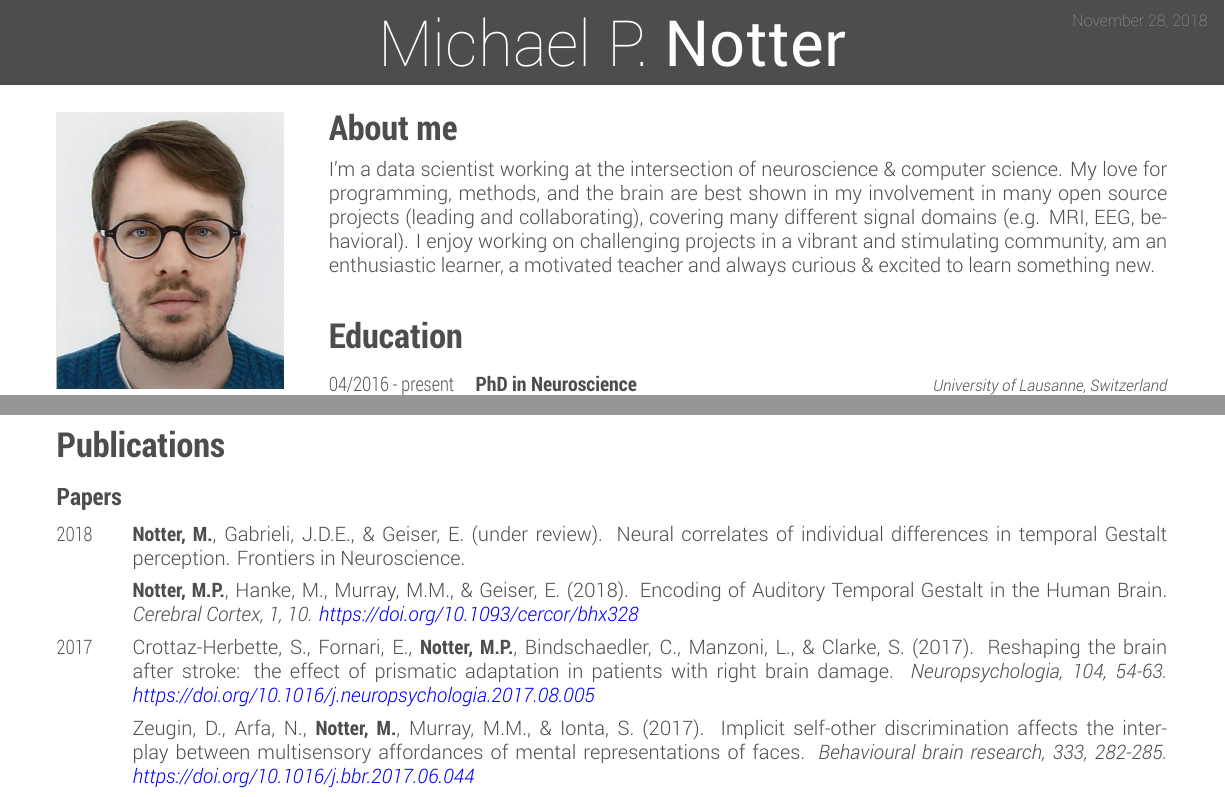
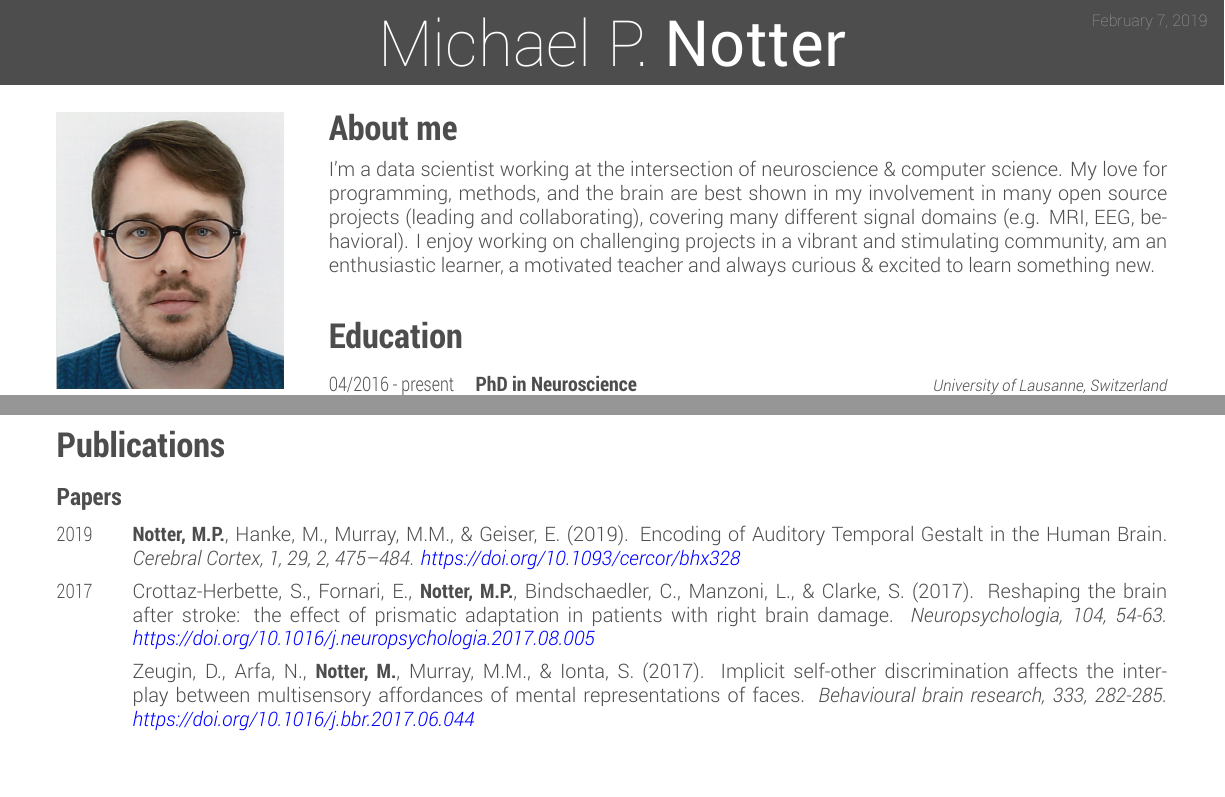
Before and after one commit to miykael/miykael.github.io, a LaTeX CV (CV/main.tex): two parts of pages 1 and 2 of 3, joined at a grey line, cut at the place of the change. The pictures show the PDF file CV_Notter_Michael.pdf that the author committed with the source.

Commit message:
ENH: update CV

```diff
--- a/CV/main.tex
+++ b/CV/main.tex
@@ -143,11 +143,8 @@ I'm a data scientist working at the intersection of neuroscience \& computer sci
 
 \begin{publist}
 \publications
-  {\scalebox{.8}[1.0]{2018}}
-  {\textbf{Notter, M.}, Gabrieli, J.D.E., \& Geiser, E. (under review). Neural correlates of individual differences in temporal Gestalt perception. Frontiers in Neuroscience.}
-\publications
-  {\scalebox{.8}[1.0]{}}
-  {\textbf{Notter, M.P.}, Hanke, M., Murray, M.M., \& Geiser, E. (2018). Encoding of Auditory Temporal Gestalt in the Human Brain. \color{gray}\bodyfontit{Cerebral Cortex, 1}, 10. \href{https://doi.org/10.1093/cercor/bhx328}{https://doi.org/10.1093/cercor/bhx328}}
+  {\scalebox{.8}[1.0]{2019}}
+  {\textbf{Notter, M.P.}, Hanke, M., Murray, M.M., \& Geiser, E. (2019). Encoding of Auditory Temporal Gestalt in the Human Brain. \color{gray}\bodyfontit{Cerebral Cortex, 1}, 29, 2, 475–484. \href{https://doi.org/10.1093/cercor/bhx328}{https://doi.org/10.1093/cercor/bhx328}}
 \publications
   {\scalebox{.8}[1.0]{2017}}
   {Crottaz-Herbette, S., Fornari, E., \textbf{Notter, M.P.}, Bindschaedler, C., Manzoni, L., \& Clarke, S. (2017). Reshaping the brain after stroke: the effect of prismatic adaptation in patients with right brain damage. \color{gray}\bodyfontit{Neuropsychologia}, 104, 54-63. \href{https://doi.org/10.1016/j.neuropsychologia.2017.08.005}{https://doi.org/10.1016/j.neuropsychologia.2017.08.005}}
```
Also changed, not shown: CV_Notter_Michael.pdf.
